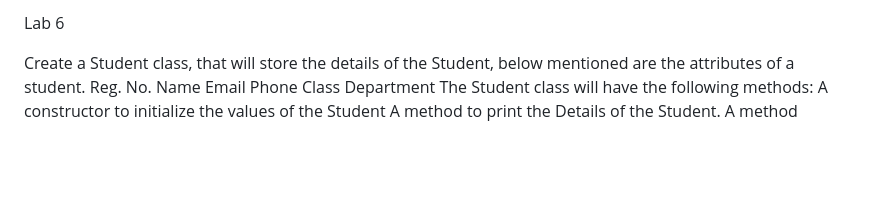
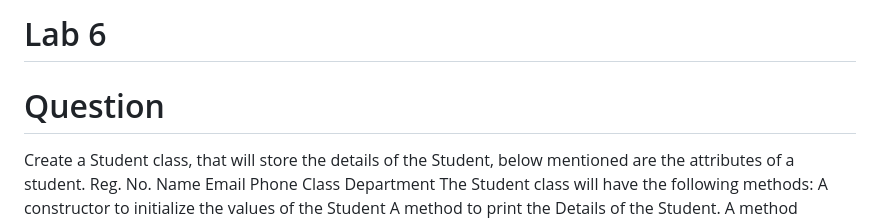
Before and after one commit to YuvrajGoswami/Java_Tasks, a Markdown page: Lab 6/README.md, the part around one of its changes. Drawn GitHub-style; blank space fills up the shorter version.

```diff
--- a/Lab 6/README.md
+++ b/Lab 6/README.md
@@ -1,5 +1,6 @@
-Lab 6
+# Lab 6
 
+# Question
 Create a Student class, that will store the details of the Student, below mentioned are the attributes of a student. Reg. No. Name Email Phone Class Department The Student class will have the following methods: A constructor to initialize the values of the Student A method to print the Details of the Student. A method (named 'toString()) that convert the student details to string, and can be used to write the student details to file. In the main-method class, create an array of Student Class to hold maximum details of 100 Students.
 
 In the menu-driven program, the menu options will have Add a student Adds the details of 1 student to the array of Student. Search for a student Search for the details of a student from the array of Student. Searching can be done with Name or Register Number. Update the details of a student Update the student details based on the search based on name or register number. Display all students Displays the details of all students. Save the details of each student in a file, with the student name as filename.
```
Also changed, not shown: other parts of Lab 6/README.md (+5 -0 lines).
